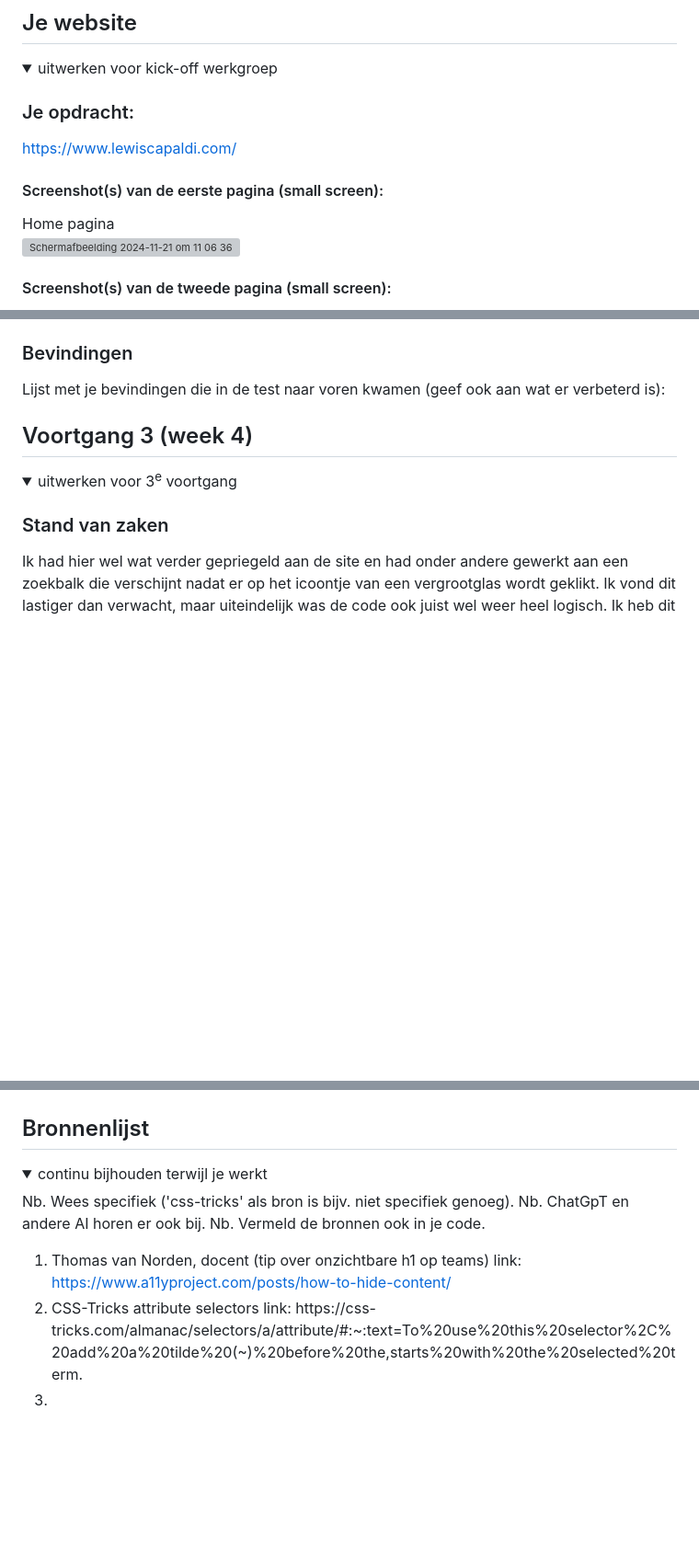
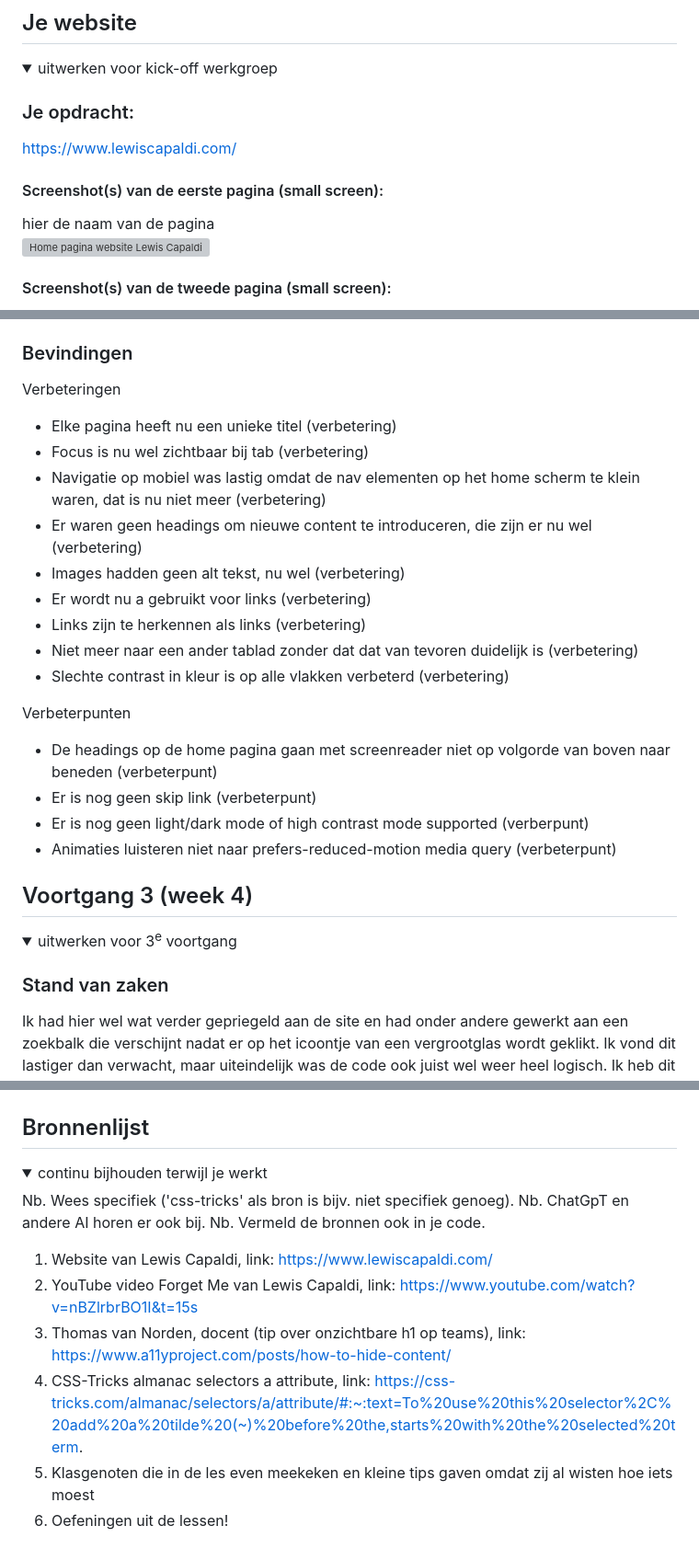
Before and after one commit to jeppedewilde/blok_web, a Markdown page: README.md, 3 parts joined by grey strips. Shown: that part at 92% size. Drawn GitHub-style; folded sections open; blank space fills up the shorter version; grey boxes are pictures that could not be loaded.

```diff
--- a/README.md
+++ b/README.md
@@ -39,8 +39,7 @@ Nb. Door *open* toe te voegen aan een *details* element kun je deze standaard op
   https://www.lewiscapaldi.com/
 
   #### Screenshot(s) van de eerste pagina (small screen):
-  Home pagina
-  <img width="367" alt="Scherm­afbeelding 2024-11-21 om 11 06 36" src="https://github.com/user-attachments/assets/00d2eabc-77a5-42b7-b31b-eb86590a6d22">
-
+  hier de naam van de pagina
+  <img src="readme-images/lewishome.png" width="375px" alt="Home pagina website Lewis Capaldi">
 
   #### Screenshot(s) van de tweede pagina (small screen):
@@ -170,8 +171,22 @@ Nb. Door *open* toe te voegen aan een *details* element kun je deze standaard op
   ### Bevindingen
-  Lijst met je bevindingen die in de test naar voren kwamen (geef ook aan wat er verbeterd is):
+  Verbeteringen
+  - Elke pagina heeft nu een unieke titel (verbetering)
+  - Focus is nu wel zichtbaar bij tab (verbetering)
+  - Navigatie op mobiel was lastig omdat de nav elementen op het home scherm te klein waren, dat is nu niet meer (verbetering)
+  - Er waren geen headings om nieuwe content te introduceren, die zijn er nu wel (verbetering)
+  - Images hadden geen alt tekst, nu wel (verbetering)
+  - Er wordt nu a gebruikt voor links (verbetering)
+  - Links zijn te herkennen als links (verbetering)
+  - Niet meer naar een ander tablad zonder dat dat van tevoren duidelijk is (verbetering)
+  - Slechte contrast in kleur is op alle vlakken verbeterd (verbetering)
+
+  Verbeterpunten
+  - De headings op de home pagina gaan met screenreader niet op volgorde van boven naar beneden (verbeterpunt)
+  - Er is nog geen skip link (verbeterpunt)
+  - Er is nog geen light/dark mode of high contrast mode supported (verberpunt)
+  - Animaties luisteren niet naar prefers-reduced-motion media query (verbeterpunt)
 
 </details>
-
 
 
 
@@ -226,7 +257,4 @@ Nb. Door *open* toe te voegen aan een *details* element kun je deze standaard op
 </details>
-
-
-
 
 
 ## Bronnenlijst
@@ -238,9 +266,11 @@ Nb. Door *open* toe te voegen aan een *details* element kun je deze standaard op
   Nb. ChatGpT en andere AI horen er ook bij.
   Nb. Vermeld de bronnen ook in je code.
 
-  1. Thomas van Norden, docent (tip over onzichtbare h1 op teams) link: https://www.a11yproject.com/posts/how-to-hide-content/
-  2. CSS-Tricks attribute selectors link: https://css-
-     tricks.com/almanac/selectors/a/attribute/#:~:text=To%20use%20this%20selector%2C%20add%20a%20tilde%20(~)%20before%20the,starts%20with%20the%20selected%20term.
-  3.
+  1. Website van Lewis Capaldi, link: https://www.lewiscapaldi.com/
+  2. YouTube video Forget Me van Lewis Capaldi, link: https://www.youtube.com/watch?v=nBZlrbrBO1I&t=15s
+  2. Thomas van Norden, docent (tip over onzichtbare h1 op teams), link: https://www.a11yproject.com/posts/how-to-hide-content/
+  3. CSS-Tricks almanac selectors a attribute, link: https://css-tricks.com/almanac/selectors/a/attribute/#:~:text=To%20use%20this%20selector%2C%20add%20a%20tilde%20(~)%20before%20the,starts%20with%20the%20selected%20term.
+  4. Klasgenoten die in de les even meekeken en kleine tips gaven omdat zij al wisten hoe iets moest
+  5. Oefeningen uit de lessen!
 
 </details>
```
Also changed, not shown: other parts of README.md (+36 -18 lines).
